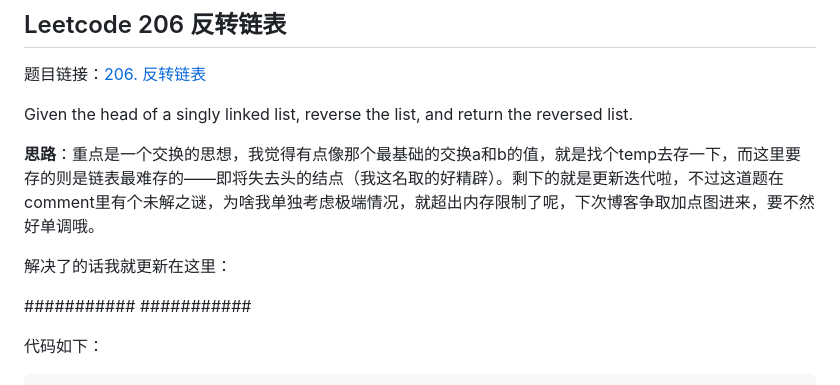
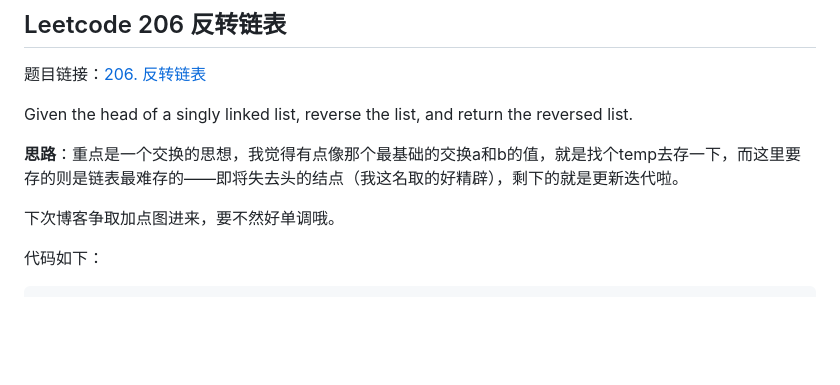
Before and after one commit to yukiy927/lcdiary.github.io, a Markdown page: Day03链表打卡.md, the part around one of its changes. GitHub-like rendering; blank space fills up the shorter version.

````diff
--- a/Day03链表打卡.md
+++ b/Day03链表打卡.md
@@ -150,12 +150,9 @@ class MyLinkedList:
 
 Given the head of a singly linked list, reverse the list, and return the reversed list.
 
-**思路**：重点是一个交换的思想，我觉得有点像那个最基础的交换a和b的值，就是找个temp去存一下，而这里要存的则是链表最难存的——即将失去头的结点（我这名取的好精辟）。剩下的就是更新迭代啦，不过这道题在comment里有个未解之谜，为啥我单独考虑极端情况，就超出内存限制了呢，下次博客争取加点图进来，要不然好单调哦。
+**思路**：重点是一个交换的思想，我觉得有点像那个最基础的交换a和b的值，就是找个temp去存一下，而这里要存的则是链表最难存的——即将失去头的结点（我这名取的好精辟），剩下的就是更新迭代啦。
 
-解决了的话我就更新在这里：
-
-###########
-###########
+下次博客争取加点图进来，要不然好单调哦。
 
 代码如下：
 ```python
````
Also changed, not shown: other parts of Day03链表打卡.md (+56 -0 lines).
